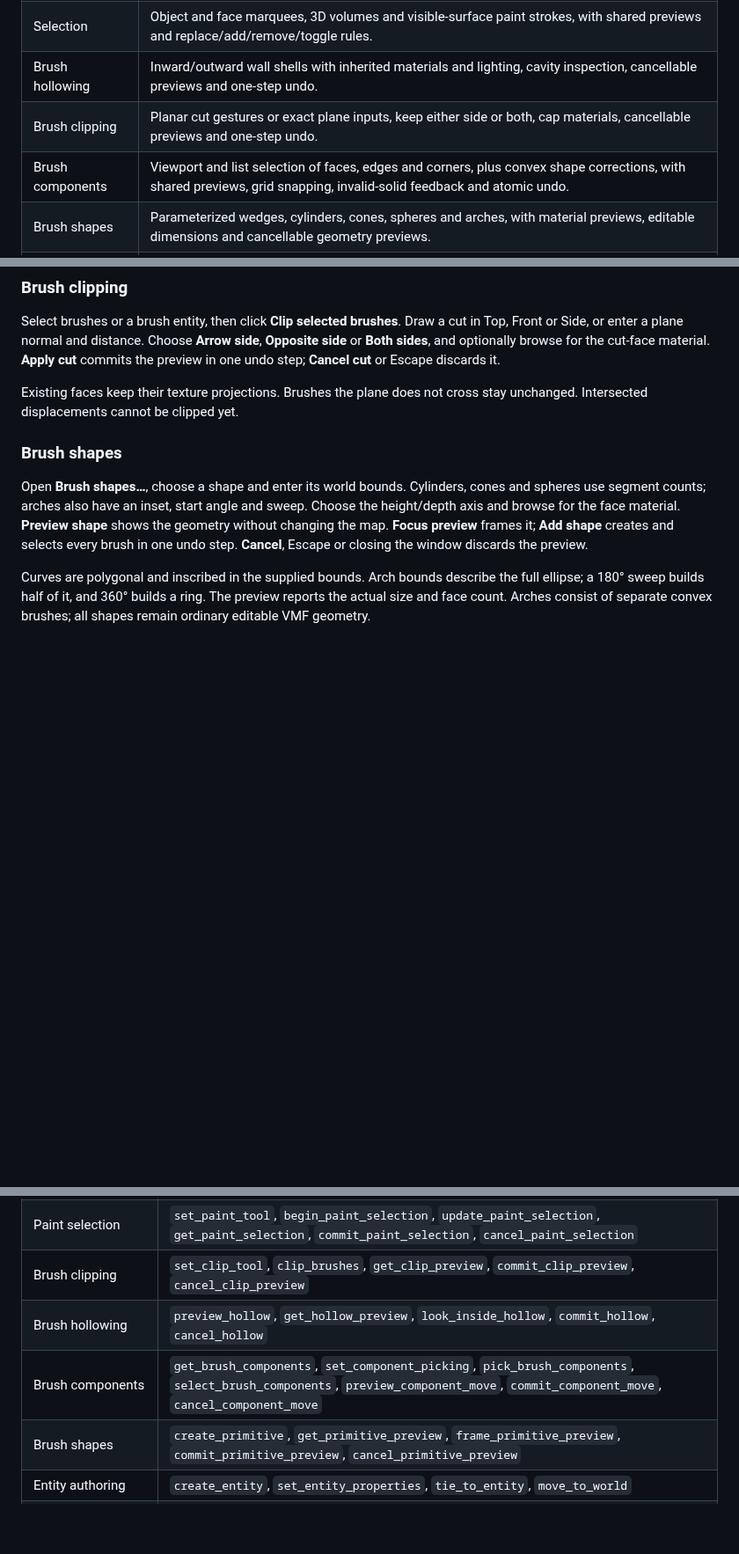
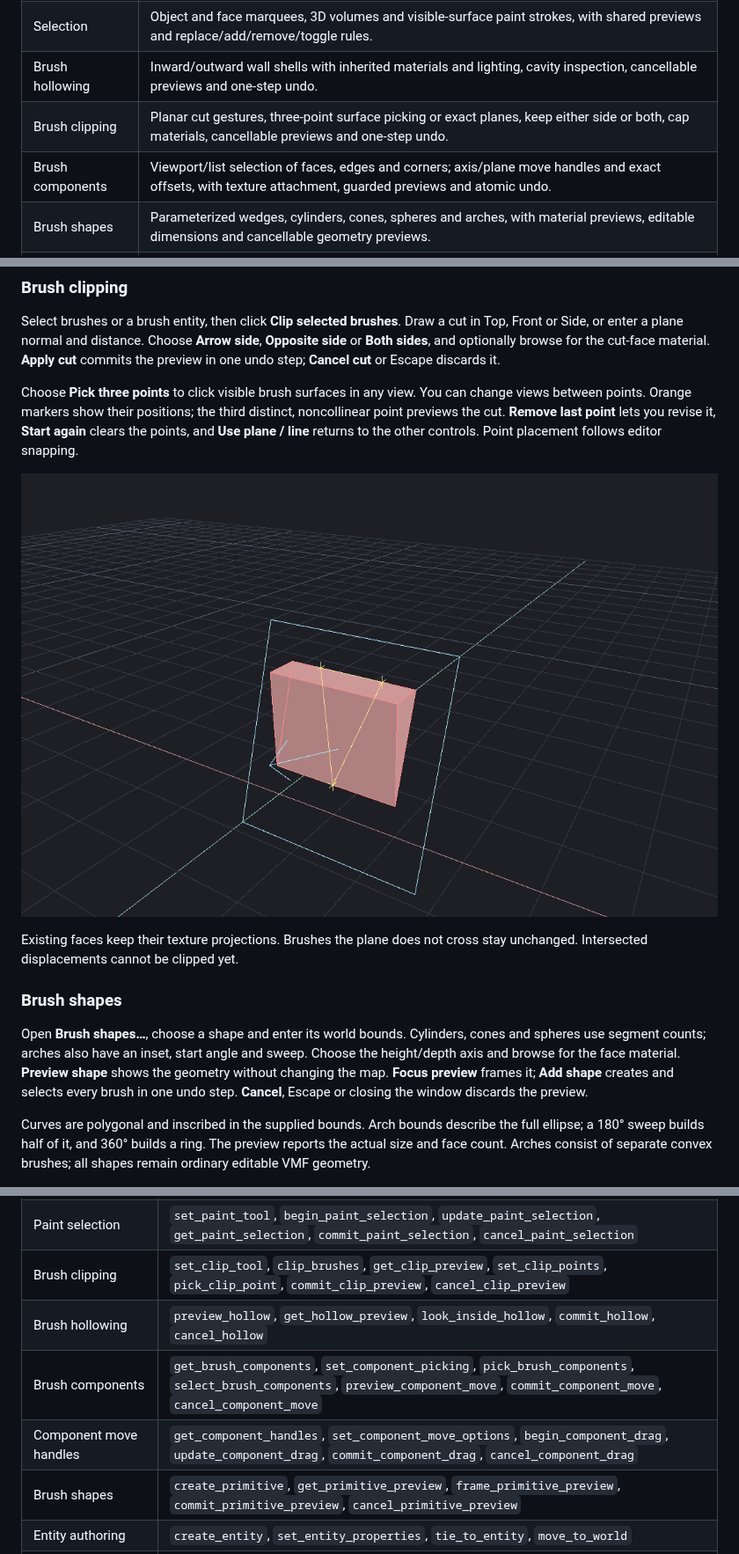
Before and after one commit to nikooo777/HammeRR, a Markdown page: README.md, 3 parts joined by grey strips. Shown at 88% size. GitHub-like rendering; pictures changed too: docs/images/three-point-cut.png (added); folded sections open; blank space fills up the shorter version.

```diff
--- a/README.md
+++ b/README.md
@@ -27,8 +27,8 @@ and the shared entity inspector and activity panel.*
 | Saved views | Named perspective and planar cameras stored in the VMF, with restore, rename, replace, delete and undo. |
 | Selection | Object and face marquees, 3D volumes and visible-surface paint strokes, with shared previews and replace/add/remove/toggle rules. |
 | Brush hollowing | Inward/outward wall shells with inherited materials and lighting, cavity inspection, cancellable previews and one-step undo. |
-| Brush clipping | Planar cut gestures or exact plane inputs, keep either side or both, cap materials, cancellable previews and one-step undo. |
-| Brush components | Viewport and list selection of faces, edges and corners, plus convex shape corrections, with shared previews, grid snapping, invalid-solid feedback and atomic undo. |
+| Brush clipping | Planar cut gestures, three-point surface picking or exact planes, keep either side or both, cap materials, cancellable previews and one-step undo. |
+| Brush components | Viewport/list selection of faces, edges and corners; axis/plane move handles and exact offsets, with texture attachment, guarded previews and atomic undo. |
 | Brush shapes | Parameterized wedges, cylinders, cones, spheres and arches, with material previews, editable dimensions and cancellable geometry previews. |
 | Recovery | Periodic and manual snapshots, previous-save backups, safe recovery copies, persistent settings and matching MCP controls. |
 | Map statistics | Authored geometry, entities, material/model usage, terrain, lightmap scales and hidden-object counts with paginated breakdowns. |
@@ -264,6 +270,14 @@ Draw a cut in Top, Front or Side, or enter a plane normal and distance.
 Choose **Arrow side**, **Opposite side** or **Both sides**, and optionally
 browse for the cut-face material. **Apply cut** commits the preview in one
 undo step; **Cancel cut** or Escape discards it.
+
+Choose **Pick three points** to click visible brush surfaces in any view.
+You can change views between points. Orange markers show their positions;
+the third distinct, noncollinear point previews the cut. **Remove last point**
+lets you revise it, **Start again** clears the points, and **Use plane / line**
+returns to the other controls. Point placement follows editor snapping.
+
+![Three-point cut with point markers and the shared plane preview](docs/images/three-point-cut.png)
 
 Existing faces keep their texture projections. Brushes the plane does not
 cross stay unchanged. Intersected displacements cannot be clipped yet.
@@ -662,9 +676,10 @@ For example, place a warm light:
 | Transform handles and previews | `set_transform_tool`, `get_transform_handles`, `begin_transform_drag`, `update_transform_drag`, `commit_transform_preview`, `cancel_transform_preview` |
 | Area selection | `set_area_selection_options`, `select_area`, `get_area_selection`, `commit_area_selection`, `cancel_area_selection` |
 | Paint selection | `set_paint_tool`, `begin_paint_selection`, `update_paint_selection`, `get_paint_selection`, `commit_paint_selection`, `cancel_paint_selection` |
-| Brush clipping | `set_clip_tool`, `clip_brushes`, `get_clip_preview`, `commit_clip_preview`, `cancel_clip_preview` |
+| Brush clipping | `set_clip_tool`, `clip_brushes`, `get_clip_preview`, `set_clip_points`, `pick_clip_point`, `commit_clip_preview`, `cancel_clip_preview` |
 | Brush hollowing | `preview_hollow`, `get_hollow_preview`, `look_inside_hollow`, `commit_hollow`, `cancel_hollow` |
 | Brush components | `get_brush_components`, `set_component_picking`, `pick_brush_components`, `select_brush_components`, `preview_component_move`, `commit_component_move`, `cancel_component_move` |
+| Component move handles | `get_component_handles`, `set_component_move_options`, `begin_component_drag`, `update_component_drag`, `commit_component_drag`, `cancel_component_drag` |
 | Brush shapes | `create_primitive`, `get_primitive_preview`, `frame_primitive_preview`, `commit_primitive_preview`, `cancel_primitive_preview` |
 | Entity authoring | `create_entity`, `set_entity_properties`, `tie_to_entity`, `move_to_world` |
 | Entity connections | `get_entity_connections`, `get_connection_choices`, `begin_connection_edit`, `update_connection_draft`, `commit_connection_edit`, `cancel_connection_edit`, `delete_entity_connection` |
```
Also changed, not shown: other parts of README.md (+29 -5 lines), docs/images/brush-components.png, docs/images/component-preview.png, 14 other files.
